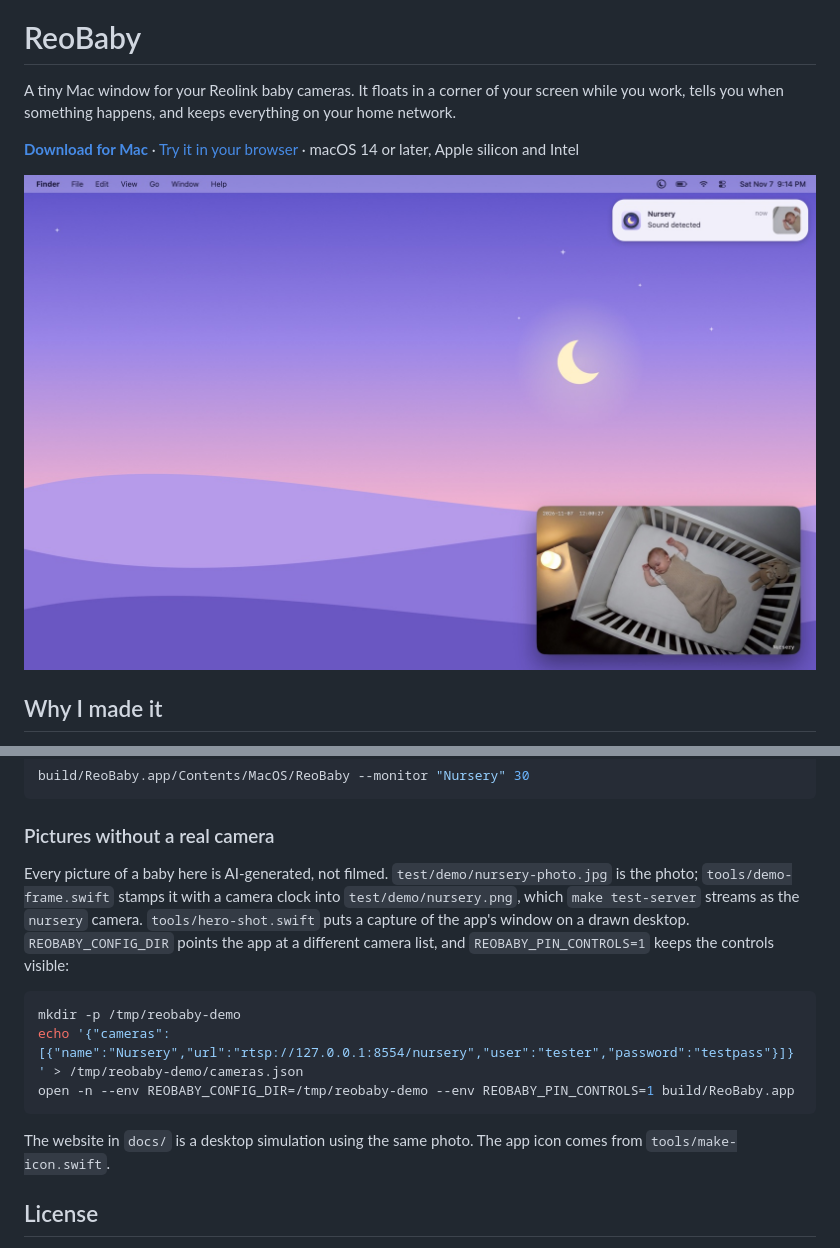
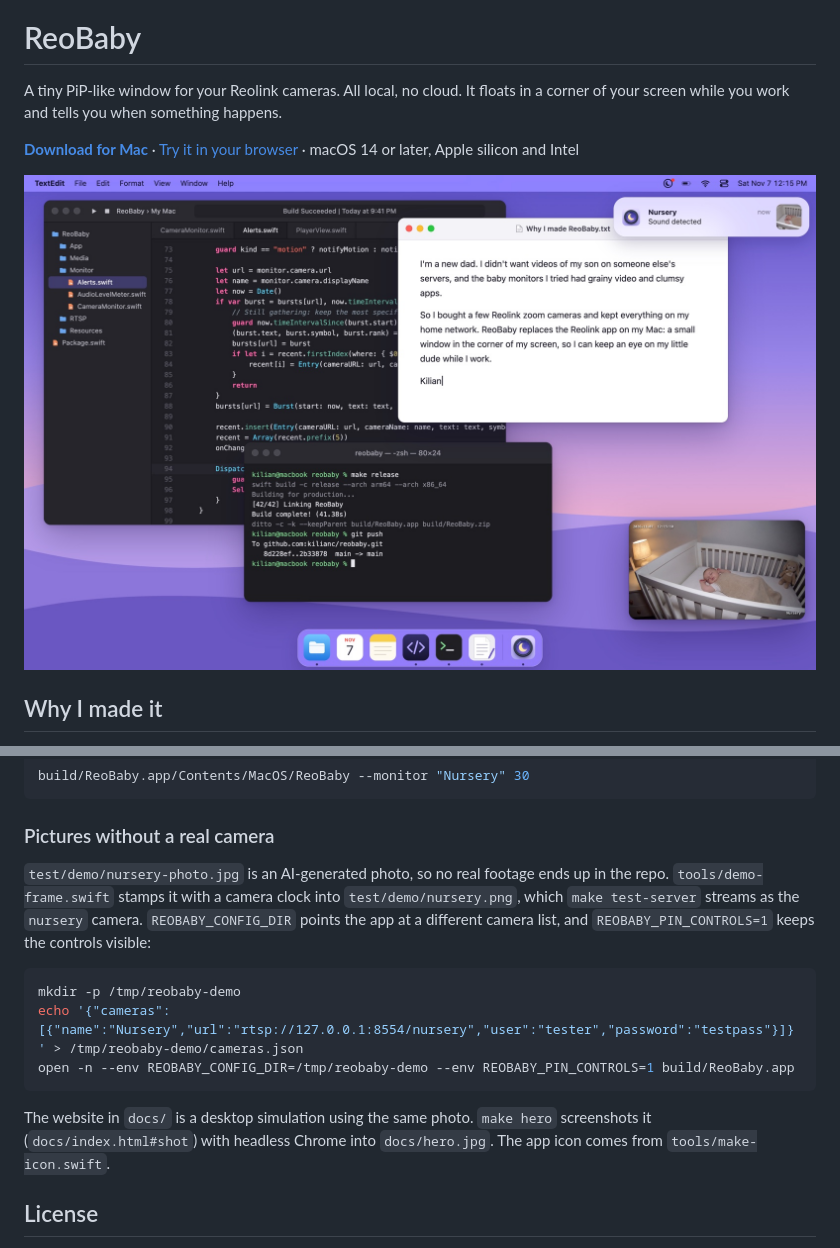
Before and after one commit to kilianc/reobaby, a Markdown page: README.md, 2 parts joined by grey strips. Rendered like a GitHub page; pictures changed too: docs/hero.jpg.

````diff
--- a/README.md
+++ b/README.md
@@ -2,9 +2,8 @@
 
 # ReoBaby
 
-A tiny Mac window for your Reolink baby cameras. It floats in a corner of your
-screen while you work, tells you when something happens, and keeps everything on
-your home network.
+A tiny PiP-like window for your Reolink cameras. All local, no cloud. It floats in
+a corner of your screen while you work and tells you when something happens.
 
 **[Download for Mac](https://github.com/kilianc/reobaby/releases/latest/download/ReoBaby.zip)**
 · [Try it in your browser](https://kilianc.github.io/reobaby/) · macOS 14 or later, Apple silicon and Intel
@@ -133,11 +132,10 @@ build/ReoBaby.app/Contents/MacOS/ReoBaby --monitor "Nursery" 30
 
 ### Pictures without a real camera
 
-Every picture of a baby here is AI-generated, not filmed. `test/demo/nursery-photo.jpg` is the
-photo; `tools/demo-frame.swift` stamps it with a camera clock into `test/demo/nursery.png`, which
-`make test-server` streams as the `nursery` camera. `tools/hero-shot.swift` puts a capture of the
-app's window on a drawn desktop. `REOBABY_CONFIG_DIR` points the app at a different camera list,
-and `REOBABY_PIN_CONTROLS=1` keeps the controls visible:
+`test/demo/nursery-photo.jpg` is an AI-generated photo, so no real footage ends up in the repo.
+`tools/demo-frame.swift` stamps it with a camera clock into `test/demo/nursery.png`, which
+`make test-server` streams as the `nursery` camera. `REOBABY_CONFIG_DIR` points the app at a
+different camera list, and `REOBABY_PIN_CONTROLS=1` keeps the controls visible:
 
 ```bash
 mkdir -p /tmp/reobaby-demo
@@ -145,7 +143,8 @@ echo '{"cameras":[{"name":"Nursery","url":"rtsp://127.0.0.1:8554/nursery","user"
 open -n --env REOBABY_CONFIG_DIR=/tmp/reobaby-demo --env REOBABY_PIN_CONTROLS=1 build/ReoBaby.app
 ```
 
-The website in `docs/` is a desktop simulation using the same photo. The app icon comes from
+The website in `docs/` is a desktop simulation using the same photo. `make hero` screenshots it
+(`docs/index.html#shot`) with headless Chrome into `docs/hero.jpg`. The app icon comes from
 `tools/make-icon.swift`.
 
 ## License
````
Also changed, not shown: docs/nursery.jpg, 5 other files.
